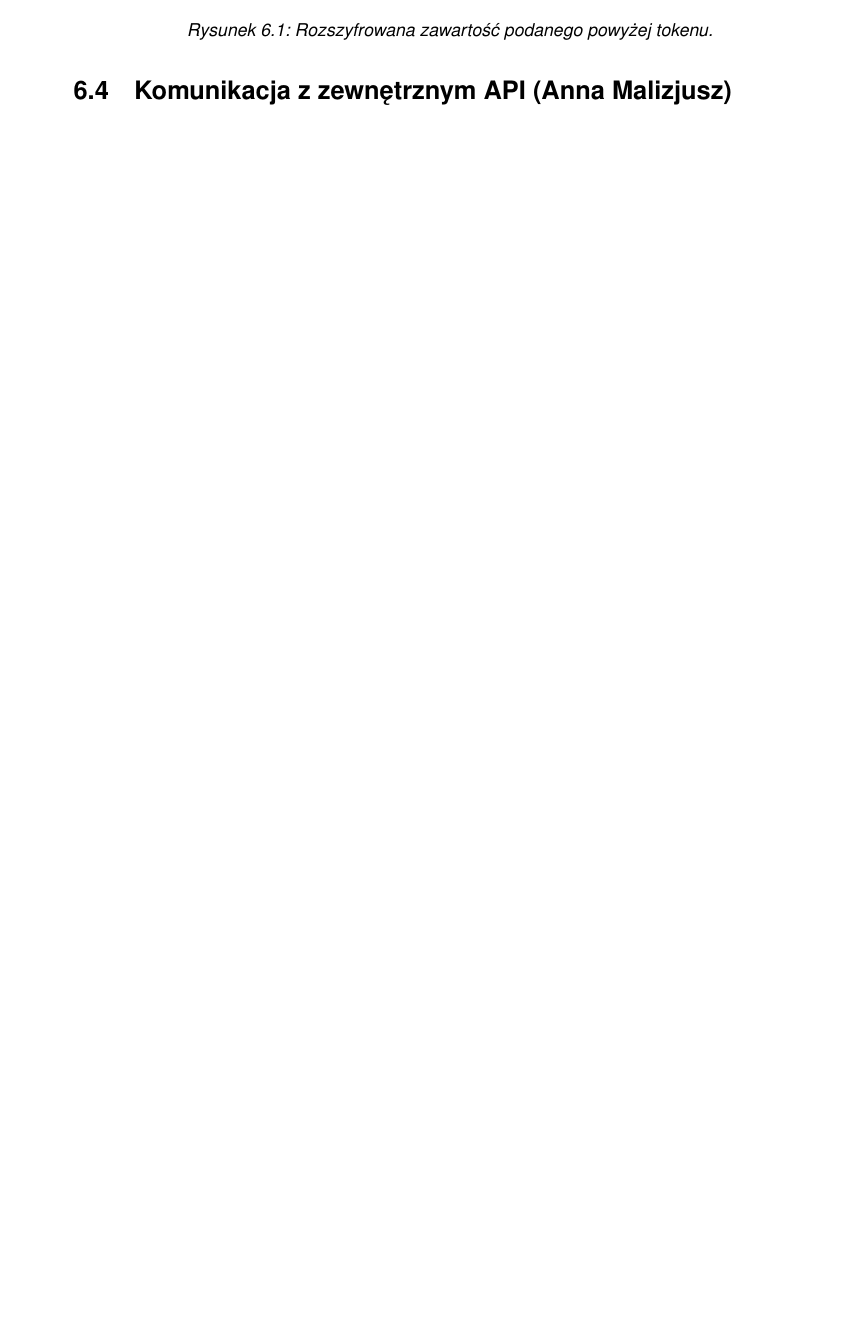
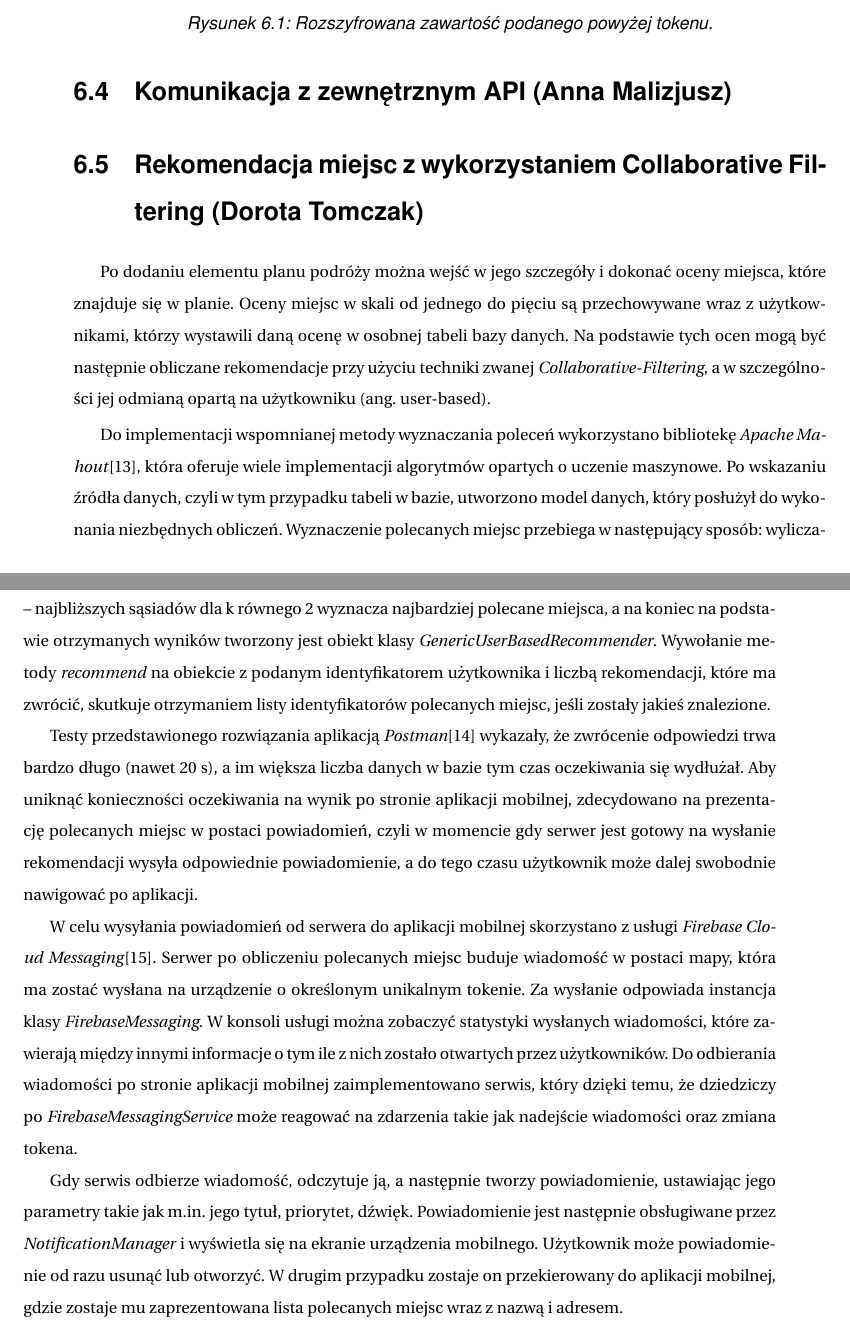
Before and after one commit to dorotatomczak/TravelPlannerApp, a LaTeX document (Documents/inzynierka.tex): part of page 37 of 44 before the commit and two parts of pages 37 and 38 of 45 after it, the two joined at a grey line, cut so that both start at the same text, the shorter picture padded with empty space. Compiled offline with pdfLaTeX.

Commit message:
Add recommendation subsection

```diff
--- a/Documents/inzynierka.tex
+++ b/Documents/inzynierka.tex
@@ -691,6 +693,14 @@ Kolejna jest zawartość, którą tworzą określone przy generacji tokenu twier
 
 \section{Komunikacja z zewnętrznym API (Anna Malizjusz)}
 
+\section{Rekomendacja miejsc z wykorzystaniem Collaborative Filtering (Dorota Tomczak)}
+\par Po dodaniu elementu planu podróży można wejść w jego szczegóły i dokonać oceny miejsca, które znajduje się w planie. Oceny miejsc w skali od jednego do pięciu są przechowywane wraz z użytkownikami, którzy wystawili daną ocenę w osobnej tabeli bazy danych. Na podstawie tych ocen mogą być następnie obliczane rekomendacje przy użyciu techniki zwanej \textit{Collaborative-Filtering}, a w szczególności jej odmianą opartą na użytkowniku (ang. user-based).
+\par Do implementacji wspomnianej metody wyznaczania poleceń wykorzystano bibliotekę \textit{Apache Mahout}\cite{Apache Mahout}, która oferuje wiele implementacji algorytmów opartych o uczenie maszynowe. Po wskazaniu źródła danych, czyli w tym przypadku tabeli w bazie, utworzono model danych, który posłużył do wykonania niezbędnych obliczeń. Wyznaczenie polecanych miejsc przebiega w następujący sposób: wyliczane jest podobieństwo między użytkownikami algorytmem współczynnika korelacji Pearsona, algorytm k – najbliższych sąsiadów dla k równego 2 wyznacza najbardziej polecane miejsca, a na koniec na podstawie otrzymanych wyników tworzony jest obiekt klasy \textit{GenericUserBasedRecommender}. Wywołanie metody \textit{recommend} na obiekcie z podanym identyfikatorem użytkownika i liczbą rekomendacji, które ma zwrócić, skutkuje otrzymaniem listy identyfikatorów polecanych miejsc, jeśli zostały jakieś znalezione.
+\par Testy przedstawionego rozwiązania aplikacją \textit{Postman}\cite{Postman} wykazały, że zwrócenie odpowiedzi trwa bardzo długo (nawet 20 s), a im większa liczba danych w bazie tym czas oczekiwania się wydłużał. Aby uniknąć konieczności oczekiwania na wynik po stronie aplikacji mobilnej, zdecydowano na prezentację polecanych miejsc w postaci powiadomień, czyli w momencie gdy serwer jest gotowy na wysłanie rekomendacji wysyła odpowiednie powiadomienie, a do tego czasu użytkownik może dalej swobodnie nawigować po aplikacji.
+\par W celu wysyłania powiadomień od serwera do aplikacji mobilnej skorzystano z usługi \textit{Firebase Cloud Messaging}\cite{Firebase}. Serwer po obliczeniu polecanych miejsc buduje wiadomość w postaci mapy, która ma zostać wysłana na urządzenie o określonym unikalnym tokenie. Za wysłanie odpowiada instancja klasy \textit{FirebaseMessaging}. W konsoli usługi można zobaczyć statystyki wysłanych wiadomości, które zawierają między innymi informacje o tym ile z nich zostało otwartych przez użytkowników. Do odbierania wiadomości po stronie aplikacji mobilnej zaimplementowano serwis, który dzięki temu, że dziedziczy po \textit{FirebaseMessagingService} może reagować na zdarzenia takie jak nadejście wiadomości oraz zmiana tokena.
+\par Gdy serwis odbierze wiadomość, odczytuje ją, a następnie tworzy powiadomienie, ustawiając jego parametry takie jak m.in. jego tytuł, priorytet, dźwięk. Powiadomienie jest następnie obsługiwane przez \textit{NotificationManager} i wyświetla się na ekranie urządzenia mobilnego. Użytkownik może powiadomienie od razu usunąć lub otworzyć. W drugim przypadku zostaje on przekierowany do aplikacji mobilnej, gdzie zostaje mu zaprezentowana lista polecanych miejsc wraz z nazwą i adresem.
+
+
 \chapter{Placeholder - baza danych}
 
 \chapter{Placeholder - testy}
```
Also changed, not shown: Documents/inzynierka.pdf, Documents/inzynierka.tex (9 more changed lines).
